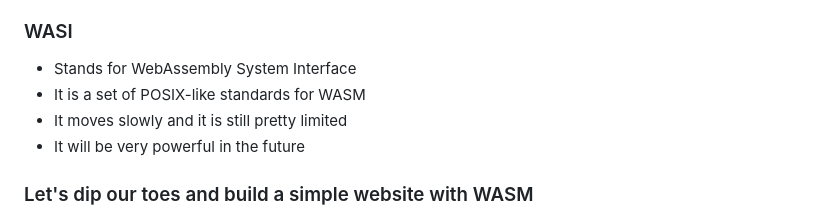
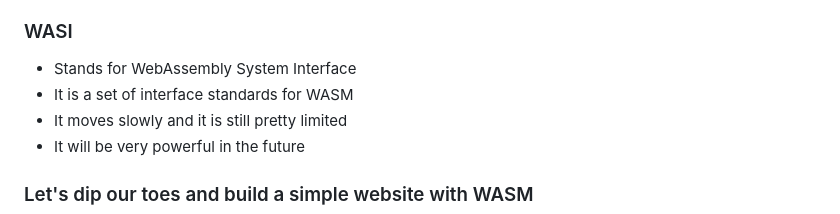
Before and after one commit to ariostas-talks/2025-01-22-rse-group-meeting-wasm, a Markdown page: slides.md, the part around the change. Drawn GitHub-style.

```diff
--- a/slides.md
+++ b/slides.md
@@ -90,7 +90,7 @@ The two options you'll run into are Emscripten and WASI.
 ### WASI
 
 - Stands for WebAssembly System Interface
-- It is a set of POSIX-like standards for WASM
+- It is a set of interface standards for WASM
 - It moves slowly and it is still pretty limited
 - It will be very powerful in the future
 
```
